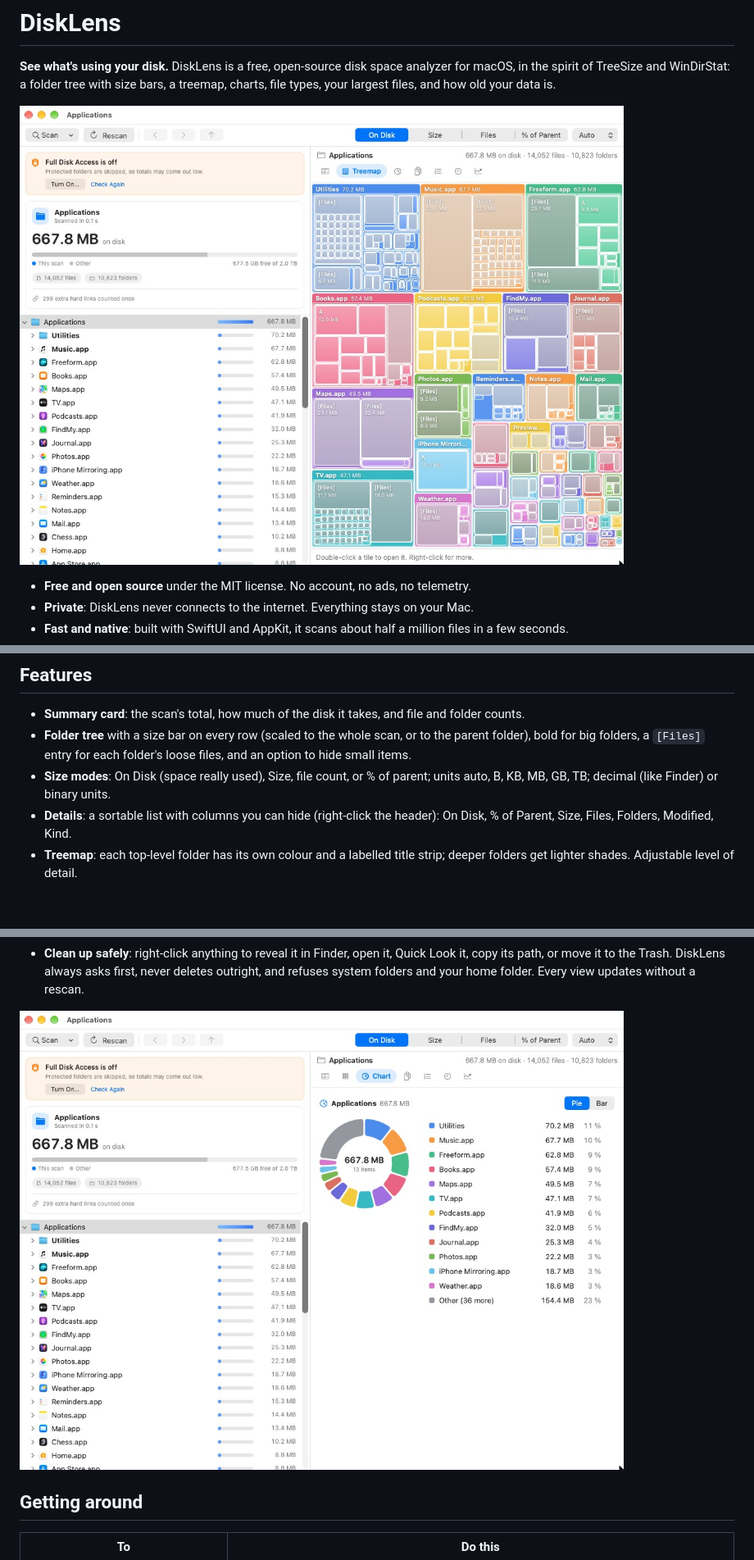
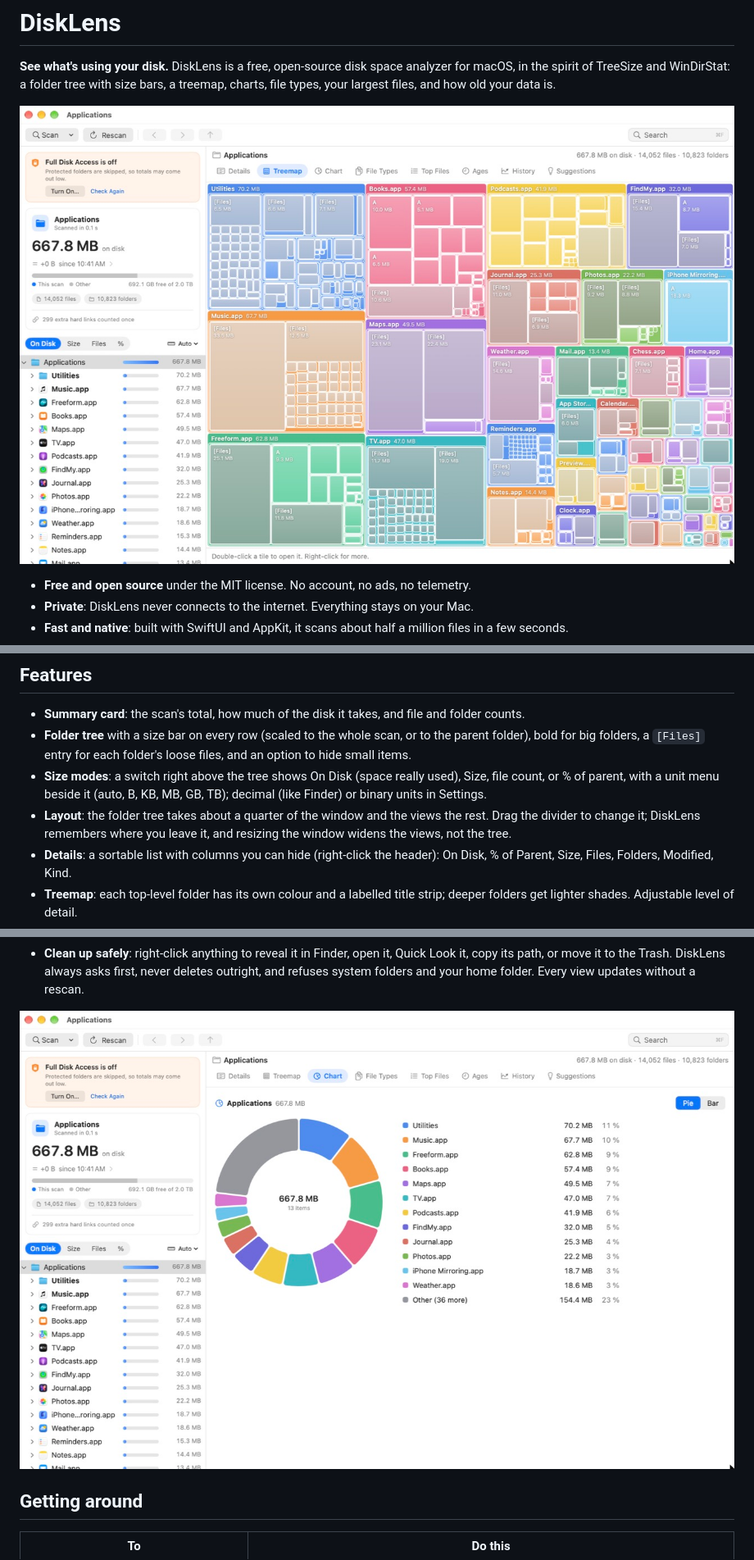
Before and after one commit to akashsingh73/DiskLens, a Markdown page: README.md, 3 parts joined by grey strips. Shown at 82% size. Rendered like a GitHub page; pictures changed too: docs/chart.jpg, docs/treemap.jpg; blank space fills up the shorter version.

```diff
--- a/README.md
+++ b/README.md
@@ -64,8 +64,10 @@ ad-hoc signature, so use `build.sh` for the copy you keep in Applications.
 - **Summary card**: the scan's total, how much of the disk it takes, and file and folder counts.
 - **Folder tree** with a size bar on every row (scaled to the whole scan, or to the parent folder), bold for big
   folders, a `[Files]` entry for each folder's loose files, and an option to hide small items.
-- **Size modes**: On Disk (space really used), Size, file count, or % of parent; units auto, B, KB, MB, GB, TB;
-  decimal (like Finder) or binary units.
+- **Size modes**: a switch right above the tree shows On Disk (space really used), Size, file count, or % of
+  parent, with a unit menu beside it (auto, B, KB, MB, GB, TB); decimal (like Finder) or binary units in Settings.
+- **Layout**: the folder tree takes about a quarter of the window and the views the rest. Drag the divider to
+  change it; DiskLens remembers where you leave it, and resizing the window widens the views, not the tree.
 - **Details**: a sortable list with columns you can hide (right-click the header): On Disk, % of Parent, Size,
   Files, Folders, Modified, Kind.
 - **Treemap**: each top-level folder has its own colour and a labelled title strip; deeper folders get lighter
```
Also changed, not shown: other parts of README.md (+3 -1 lines), 3 other files.
